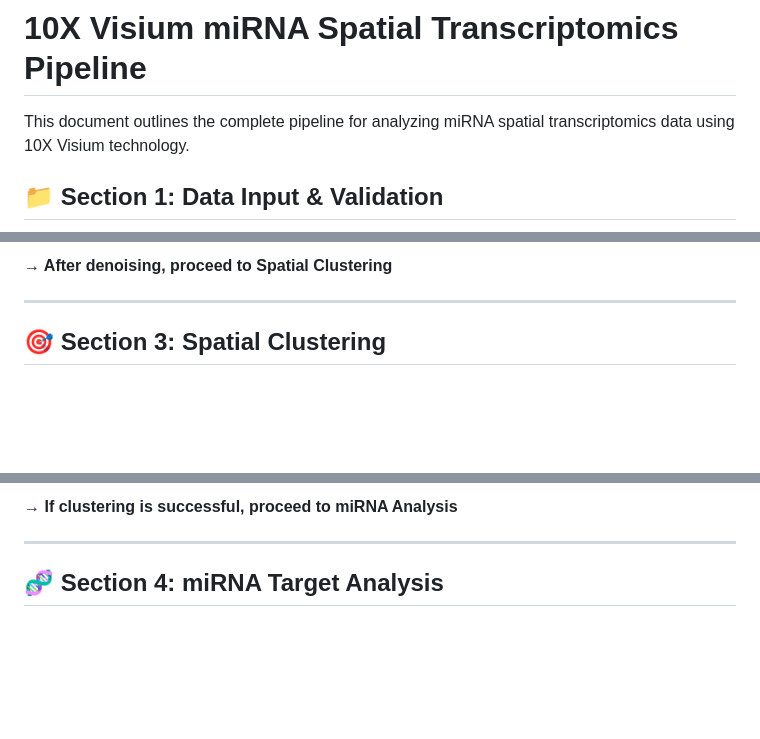
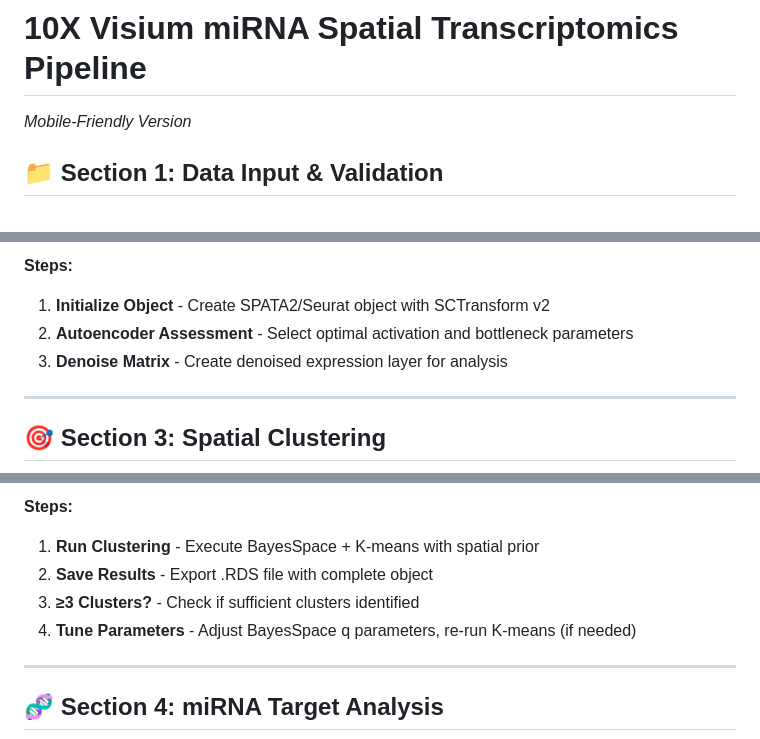
Before and after one commit to shon-1210/10X-Visium-Spatial-Transcriptomics-Pipeline-to-Analyse-miRNA-Expression-Patterns, a Markdown page: Readme.md, 3 parts joined by grey strips. GitHub-like rendering; blank space fills up the shorter version.

````diff
--- a/Readme.md
+++ b/Readme.md
@@ -28,8 +28,7 @@ To explore this, we developed a pipeline to detect the effect of tissue-specific
 Below is a high-level flowchart of the pipeline:
 
 # 10X Visium miRNA Spatial Transcriptomics Pipeline
-
-This document outlines the complete pipeline for analyzing miRNA spatial transcriptomics data using 10X Visium technology.
+*Mobile-Friendly Version*
 
 ## 📁 Section 1: Data Input & Validation
 
@@ -71,6 +56,9 @@ flowchart LR
 ```
 
-**→ After denoising, proceed to Spatial Clustering**
+**Steps:**
+1. **Initialize Object** - Create SPATA2/Seurat object with SCTransform v2
+2. **Autoencoder Assessment** - Select optimal activation and bottleneck parameters
+3. **Denoise Matrix** - Create denoised expression layer for analysis
 
 ---
 
@@ -94,6 +73,10 @@ flowchart LR
 ```
 
-**→ If clustering is successful, proceed to miRNA Analysis**
+**Steps:**
+1. **Run Clustering** - Execute BayesSpace + K-means with spatial prior
+2. **Save Results** - Export .RDS file with complete object
+3. **≥3 Clusters?** - Check if sufficient clusters identified
+4. **Tune Parameters** - Adjust BayesSpace q parameters, re-run K-means (if needed)
 
 ---
 
````
Also changed, not shown: other parts of Readme.md (+70 -86 lines).
